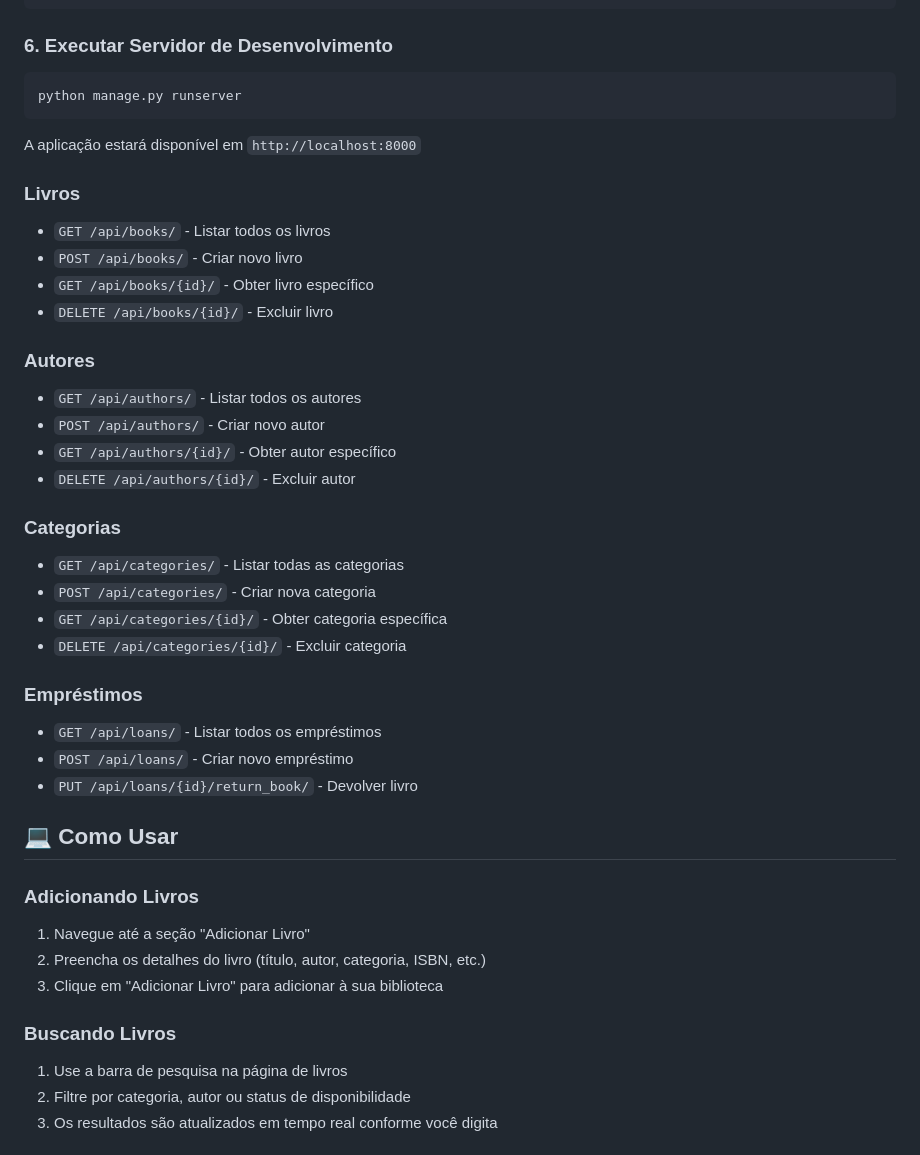
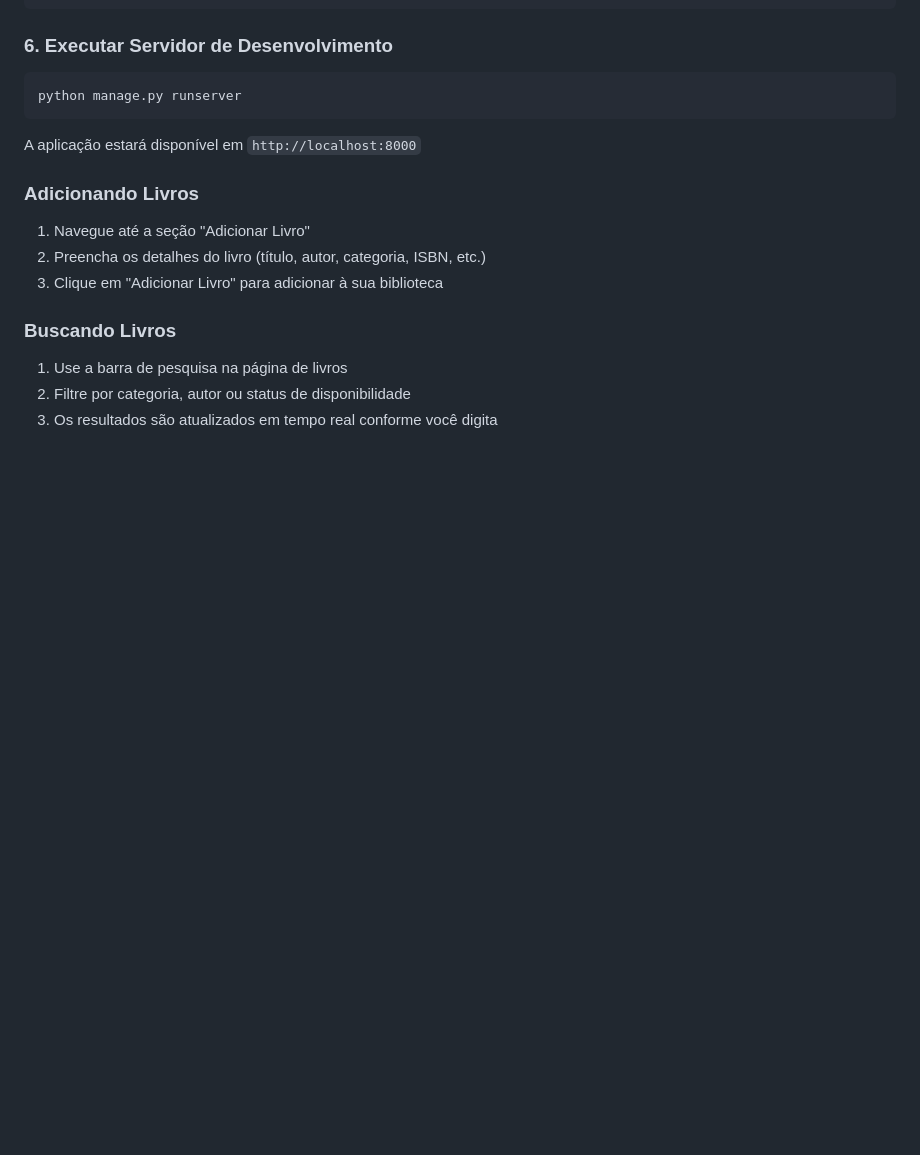
Before and after one commit to Davoo96/gestao-biblioteca, a Markdown page: README.md, the part around the change. Rendered like a GitHub page; blank space fills up the shorter version.

Commit message:
fix: readme

```diff
--- a/README.md
+++ b/README.md
@@ -112,35 +112,6 @@ python manage.py runserver
 
 A aplicação estará disponível em `http://localhost:8000`
 
-### Livros
-
-- `GET /api/books/` - Listar todos os livros
-- `POST /api/books/` - Criar novo livro
-- `GET /api/books/{id}/` - Obter livro específico
-- `DELETE /api/books/{id}/` - Excluir livro
-
-### Autores
-
-- `GET /api/authors/` - Listar todos os autores
-- `POST /api/authors/` - Criar novo autor
-- `GET /api/authors/{id}/` - Obter autor específico
-- `DELETE /api/authors/{id}/` - Excluir autor
-
-### Categorias
-
-- `GET /api/categories/` - Listar todas as categorias
-- `POST /api/categories/` - Criar nova categoria
-- `GET /api/categories/{id}/` - Obter categoria específica
-- `DELETE /api/categories/{id}/` - Excluir categoria
-
-### Empréstimos
-
-- `GET /api/loans/` - Listar todos os empréstimos
-- `POST /api/loans/` - Criar novo empréstimo
-- `PUT /api/loans/{id}/return_book/` - Devolver livro
-
-## 💻 Como Usar
-
 ### Adicionando Livros
 
 1. Navegue até a seção "Adicionar Livro"
```
